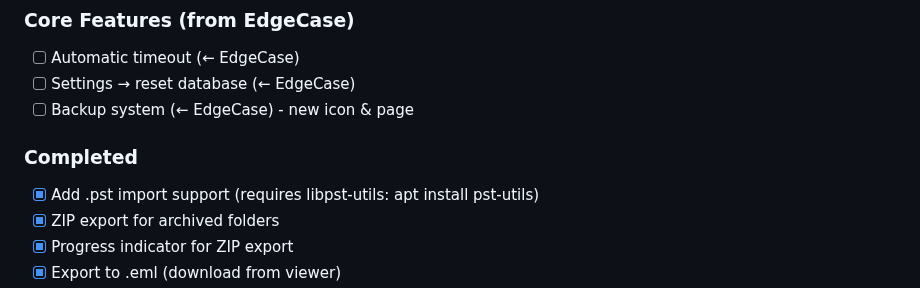
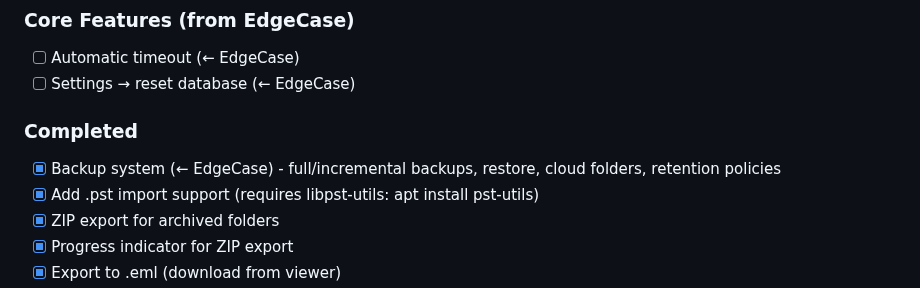
Before and after one commit to rsembera/mailrepo, a Markdown page: TODO.md, the part around the change. GitHub-like rendering.

Commit message:
Update TODO: mark backup system as complete

```diff
--- a/TODO.md
+++ b/TODO.md
@@ -17,9 +17,9 @@
 ### Core Features (from EdgeCase)
 - [ ] Automatic timeout (← EdgeCase)
 - [ ] Settings → reset database (← EdgeCase)
-- [ ] Backup system (← EdgeCase) - new icon & page
 
 ### Completed
+- [x] Backup system (← EdgeCase) - full/incremental backups, restore, cloud folders, retention policies
 - [x] Add .pst import support (requires libpst-utils: apt install pst-utils)
 - [x] ZIP export for archived folders
 - [x] Progress indicator for ZIP export
```
